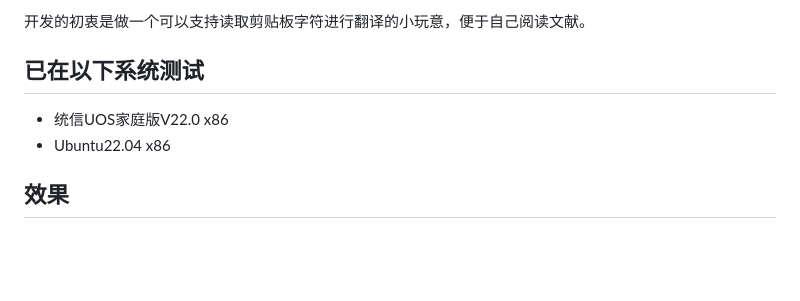
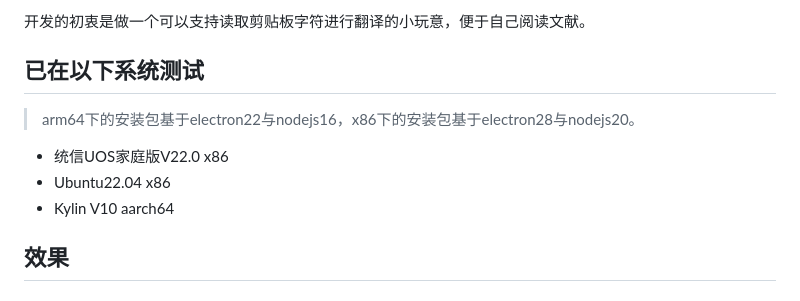
Before and after one commit to unclemcz/wodict, a Markdown page: README.md, the part around the change. Rendered like a GitHub page; blank space fills up the shorter version.

Commit message:
更新readme.md

```diff
--- a/README.md
+++ b/README.md
@@ -6,8 +6,11 @@ wodict是一个基于electron开发的网络环境下泛用型翻译（词典）
 
 
 ## 已在以下系统测试
+> arm64下的安装包基于electron22与nodejs16，x86下的安装包基于electron28与nodejs20。
 - 统信UOS家庭版V22.0 x86
 - Ubuntu22.04 x86
+- Kylin V10 aarch64
+
 
 ## 效果
 ### 主面板
```
